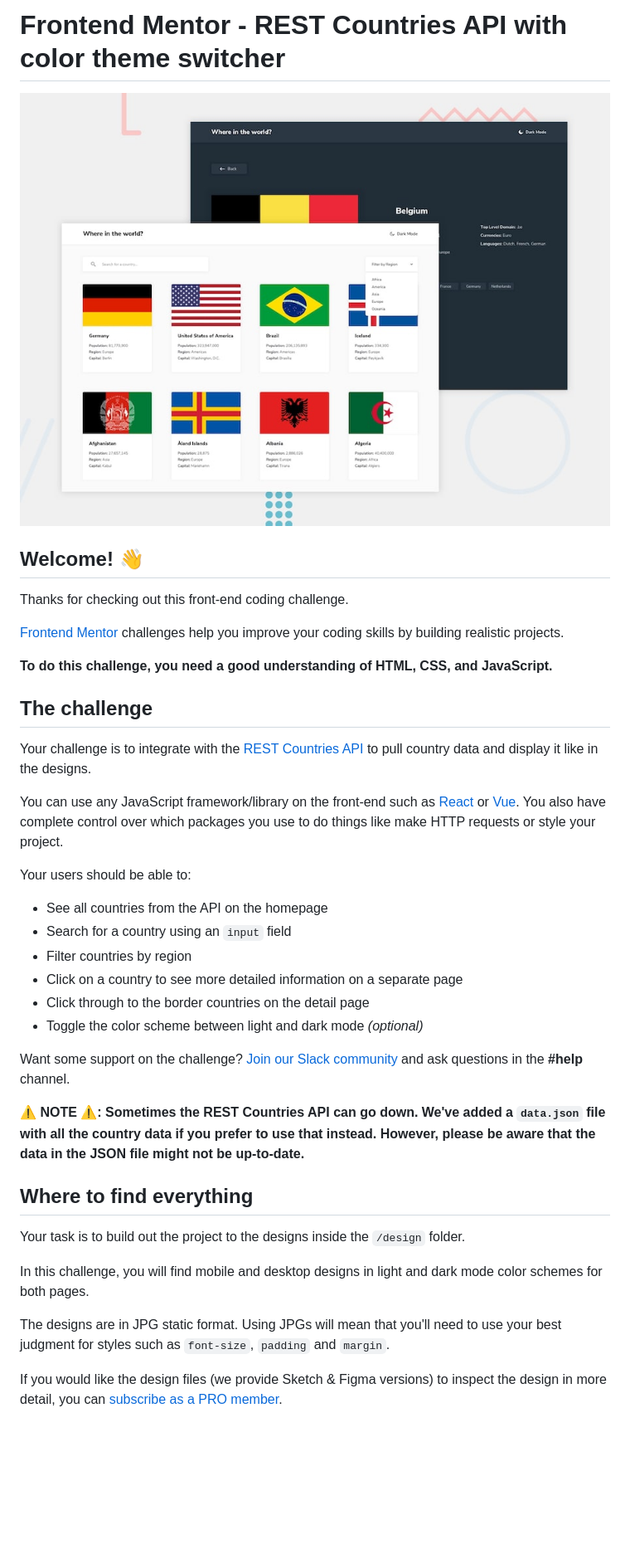
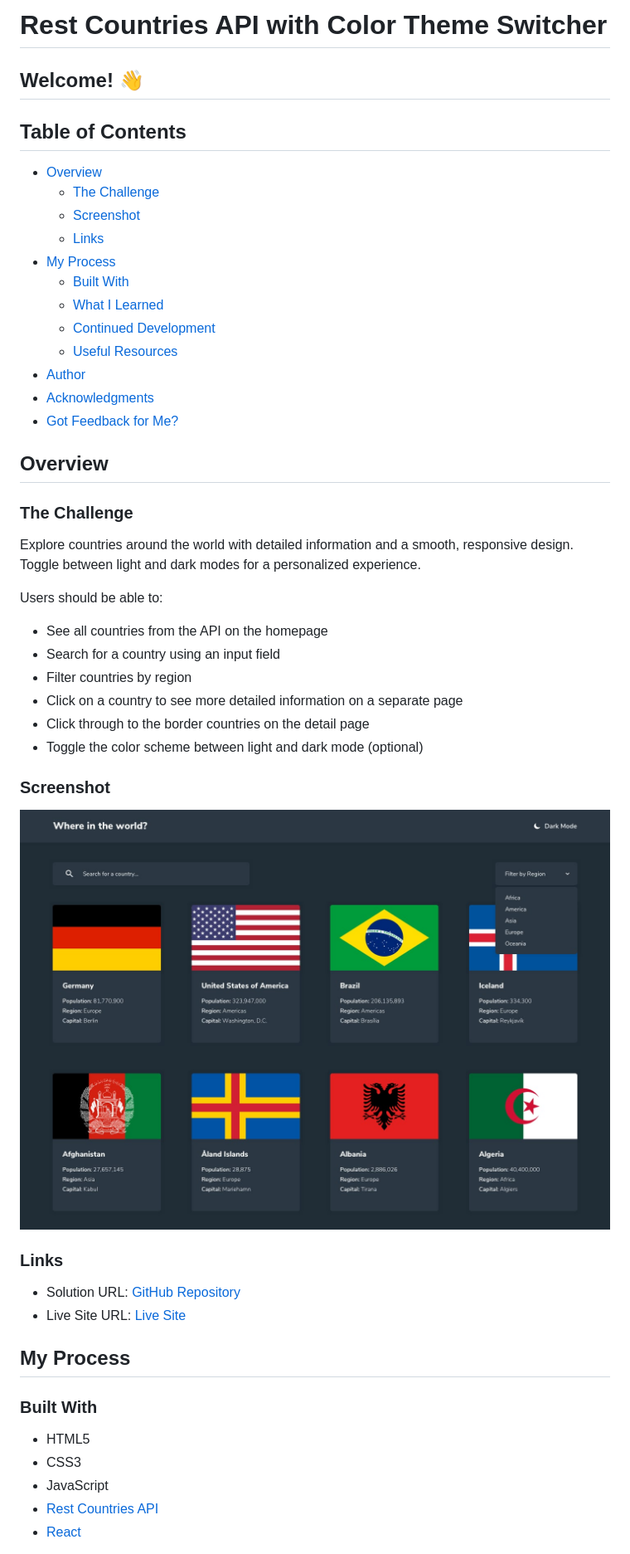
Before and after one commit to SartHak-0-Sach/Rest-countries-api-with-color-theme-switcher_frontend_project, a Markdown page: README.md, the part around the change printed below. Shown: that part at 83% size. Drawn GitHub-style; blank space fills up the shorter version.

```diff
--- a/README.md
+++ b/README.md
@@ -1,41 +1,53 @@
-# Frontend Mentor - REST Countries API with color theme switcher
-
-![Design preview for the REST Countries API with color theme switcher coding challenge](./design/desktop-preview.jpg)
+# Rest Countries API with Color Theme Switcher
 
 ## Welcome! 👋
 
-Thanks for checking out this front-end coding challenge.
+## Table of Contents
 
-[Frontend Mentor](https://www.frontendmentor.io) challenges help you improve your coding skills by building realistic projects.
+- [Overview](#overview)
+  - [The Challenge](#the-challenge)
+  - [Screenshot](#screenshot)
+  - [Links](#links)
+- [My Process](#my-process)
+  - [Built With](#built-with)
+  - [What I Learned](#what-i-learned)
+  - [Continued Development](#continued-development)
+  - [Useful Resources](#useful-resources)
+- [Author](#author)
+- [Acknowledgments](#acknowledgments)
+- [Got Feedback for Me?](#got-feedback-for-me)
 
-**To do this challenge, you need a good understanding of HTML, CSS, and JavaScript.**
+## Overview
 
-## The challenge
+### The Challenge
 
-Your challenge is to integrate with the [REST Countries API](https://restcountries.com) to pull country data and display it like in the designs.
+Explore countries around the world with detailed information and a smooth, responsive design. Toggle between light and dark modes for a personalized experience.
 
-You can use any JavaScript framework/library on the front-end such as [React](https://reactjs.org) or [Vue](https://vuejs.org). You also have complete control over which packages you use to do things like make HTTP requests or style your project.
-
-Your users should be able to:
+Users should be able to:
 
 - See all countries from the API on the homepage
-- Search for a country using an `input` field
+- Search for a country using an input field
 - Filter countries by region
 - Click on a country to see more detailed information on a separate page
 - Click through to the border countries on the detail page
-- Toggle the color scheme between light and dark mode *(optional)*
+- Toggle the color scheme between light and dark mode (optional)
 
-Want some support on the challenge? [Join our Slack community](https://www.frontendmentor.io/slack) and ask questions in the **#help** channel.
+### Screenshot
 
-**⚠️ NOTE ⚠️: Sometimes the REST Countries API can go down. We've added a `data.json` file with all the country data if you prefer to use that instead. However, please be aware that the data in the JSON file might not be up-to-date.**
+![Design Preview](./design/desktop-design-home-dark.jpg)
 
-## Where to find everything
+### Links
 
-Your task is to build out the project to the designs inside the `/design` folder.
+- Solution URL: [GitHub Repository](https://github.com/SartHak-0-Sach/Rest-countries-api-with-color-theme-switcher_frontend_project)
+- Live Site URL: [Live Site](https://rest-country-api-frontend.netlify.app/)
 
-In this challenge, you will find mobile and desktop designs in light and dark mode color schemes for both pages.
+## My Process
 
-The designs are in JPG static format. Using JPGs will mean that you'll need to use your best judgment for styles such as `font-size`, `padding` and `margin`.
+### Built With
 
-If you would like the design files (we provide Sketch & Figma versions) to inspect the design in more detail, you can [subscribe as a PRO member](https://www.frontendmentor.io/pro).
+- HTML5
+- CSS3
+- JavaScript
+- [Rest Countries API](https://restcountries.com/)
+- [React](https://reactjs.org/)
 
```
Also changed, not shown: other parts of README.md (+49 -36 lines).
